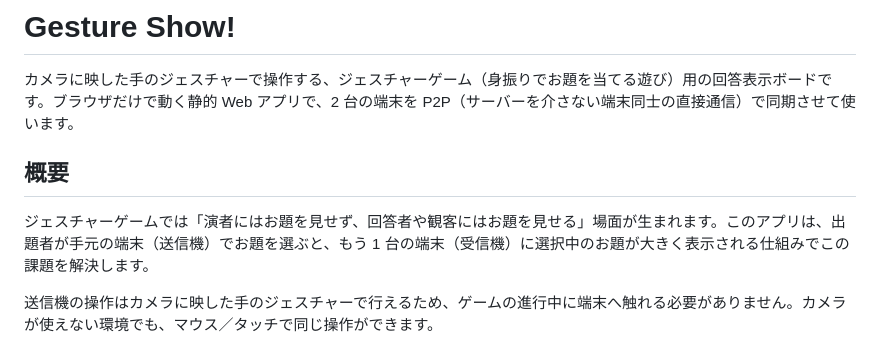
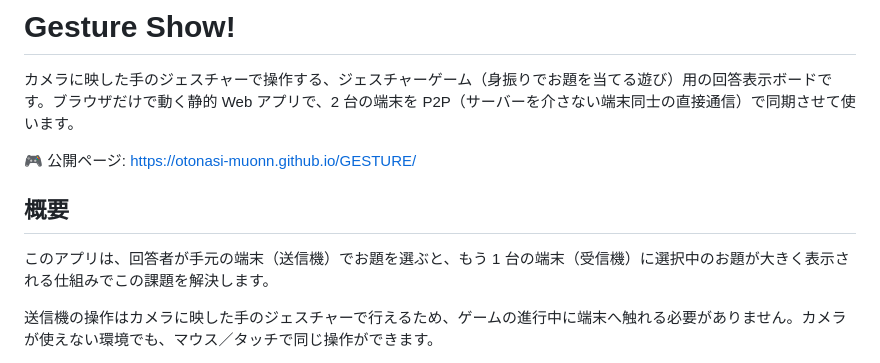
Before and after one commit to otonasi-muonn/GESTURE, a Markdown page: README.md, the part around the change. Rendered like a GitHub page.

```diff
--- a/README.md
+++ b/README.md
@@ -2,9 +2,11 @@
 
 カメラに映した手のジェスチャーで操作する、ジェスチャーゲーム（身振りでお題を当てる遊び）用の回答表示ボードです。ブラウザだけで動く静的 Web アプリで、2 台の端末を P2P（サーバーを介さない端末同士の直接通信）で同期させて使います。
 
+🎮 公開ページ: https://otonasi-muonn.github.io/GESTURE/
+
 ## 概要
 
-ジェスチャーゲームでは「演者にはお題を見せず、回答者や観客にはお題を見せる」場面が生まれます。このアプリは、出題者が手元の端末（送信機）でお題を選ぶと、もう 1 台の端末（受信機）に選択中のお題が大きく表示される仕組みでこの課題を解決します。
+このアプリは、回答者が手元の端末（送信機）でお題を選ぶと、もう 1 台の端末（受信機）に選択中のお題が大きく表示される仕組みでこの課題を解決します。
 
 送信機の操作はカメラに映した手のジェスチャーで行えるため、ゲームの進行中に端末へ触れる必要がありません。カメラが使えない環境でも、マウス／タッチで同じ操作ができます。
 
```
